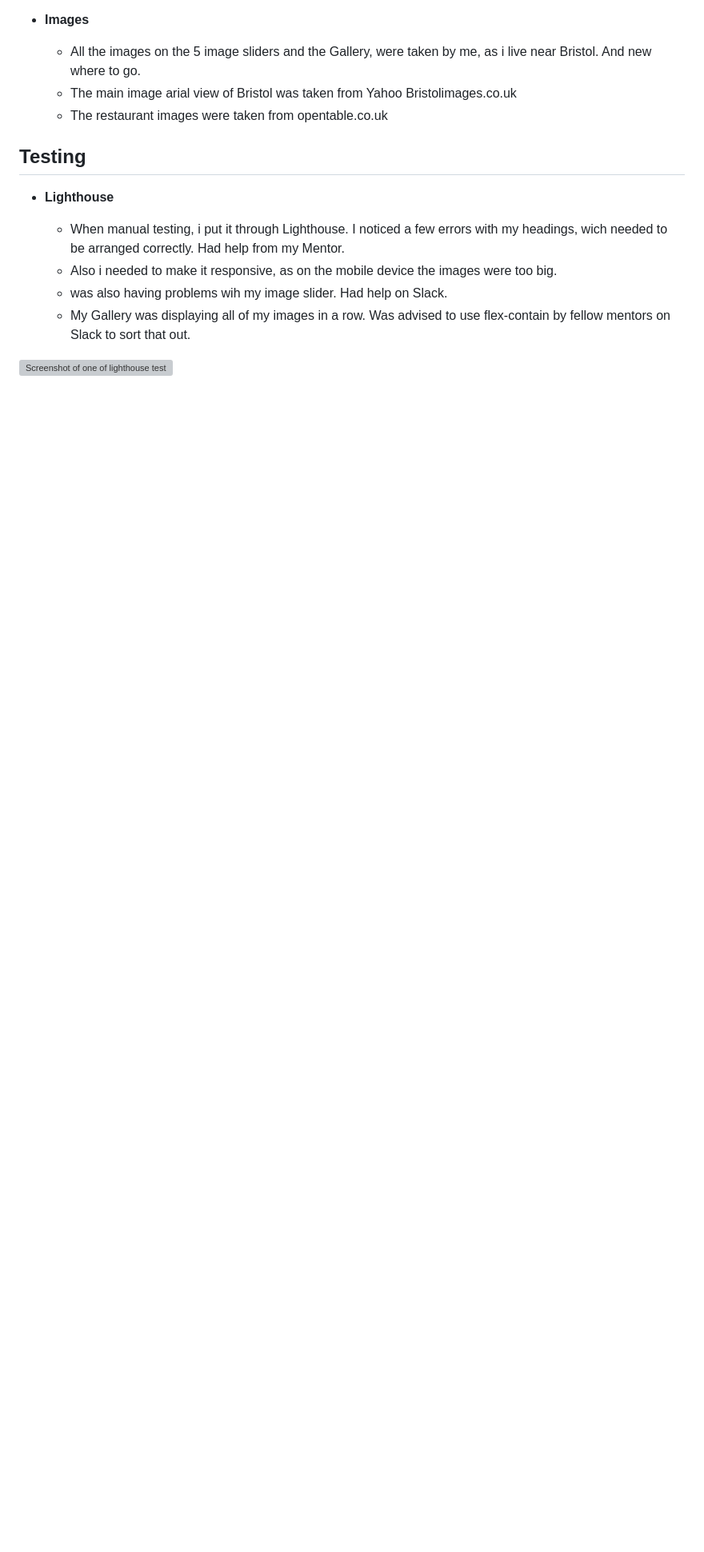
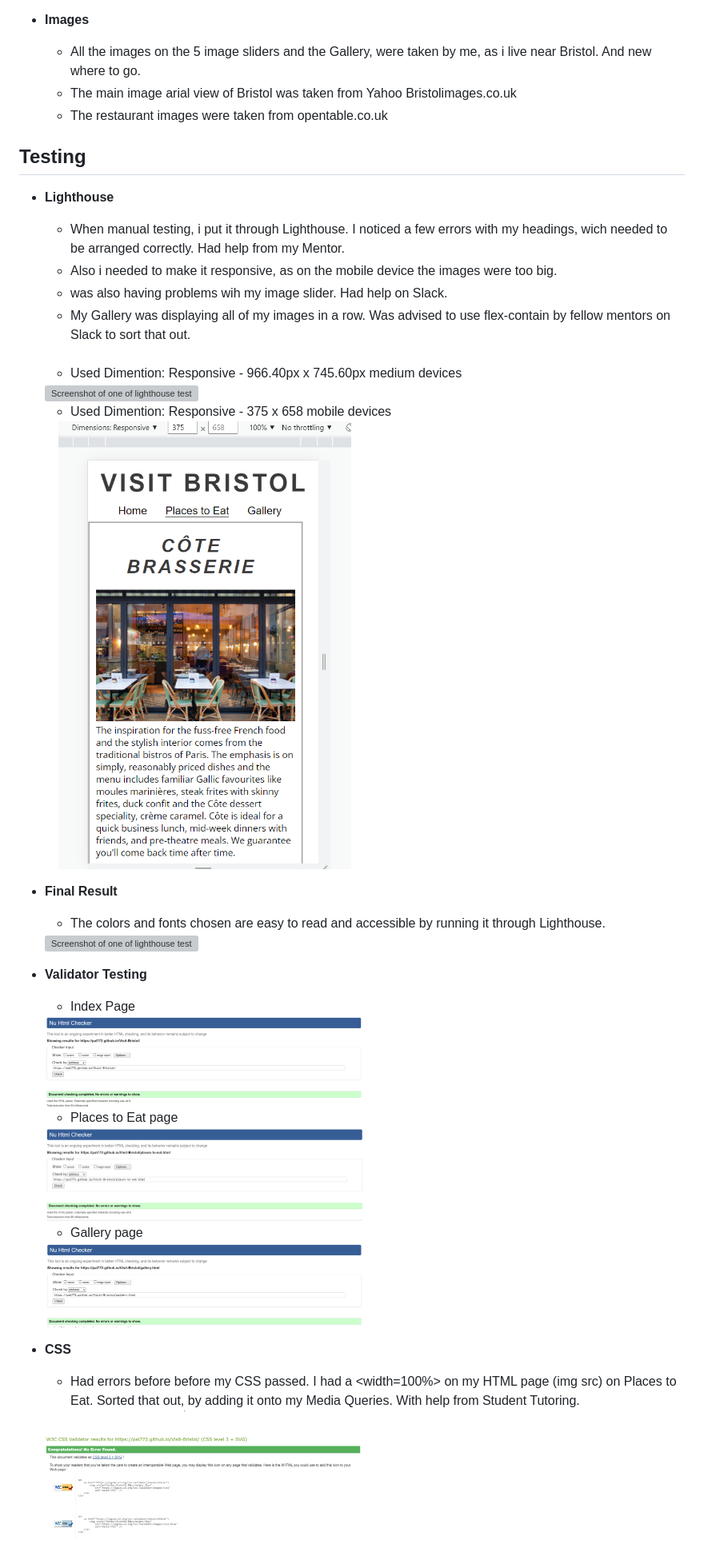
Before and after one commit to pal772/Visit-Bristol, a Markdown page: README.md, the part around the change. Shown at 80% size. GitHub-like rendering; pictures changed too: assets/readme-images/W3C1.png (added), assets/readme-images/lighthousemobile.png (added), assets/readme-images/nucheckergal.png (added); blank space fills up the shorter version; grey boxes are pictures that could not be loaded.

Commit message:
Added all testing results to readme.md

```diff
--- a/README.md
+++ b/README.md
@@ -162,4 +162,43 @@ This website is created as my very first milestone project for Code Institute.
      - My Gallery was displaying all of my images in a row. Was advised to use flex-contain by fellow mentors on Slack
        to sort that out.
 
-<img src="assets/readme-images/lighthouseindex.png" alt="Screenshot of one of lighthouse test" width="50%">
+    <br>
+
+     - Used Dimention: Responsive - 966.40px x 745.60px medium devices
+
+     <img src="assets/readme-images/lighthousemedium.png" alt="Screenshot of one of lighthouse test" width="50%">
+
+    <br>
+
+     - Used Dimention: Responsive - 375 x 658 mobile devices
+
+     <img src="assets/readme-images/lighthousemobile.png" alt="Screenshot of one of lighthouse test" width="50%">
+
+    <br>
+- __Final Result__
+
+    - The colors and fonts chosen are easy to read and accessible by running it through Lighthouse.
+
+    <img src="assets/readme-images/lighthouseindex.png" alt="Screenshot of one of lighthouse test" width="50%">
+
+    <br>
+
+- __Validator Testing__
+
+     - Index Page
+
+     <img src="assets/readme-images/nucheckerhome.png" alt="Screenshot of Nu HTML Checker, index" width="50%">
+
+     - Places to Eat page
+
+     <img src="assets/readme-images/nucheckerpte.png" alt="Screenshot of Nu HTML Checker, places to eat" width="50%">
+
+     - Gallery page
+
+     <img src="assets/readme-images/nucheckergal.png" alt="Screenshot of Nu HTML Checker, gallery" width="50%">
+
+- __CSS__
+     - Had errors before before my CSS passed. I had a <width=100%> on my HTML page (img src) on Places to Eat.
+       Sorted that out, by adding it onto my Media Queries. With help from Student Tutoring.
+
+    <img src="assets/readme-images/W3C1.png" alt="Screenshot of W3C CSS Validator result" width="50%">
```
Also changed, not shown: 1 other file.
